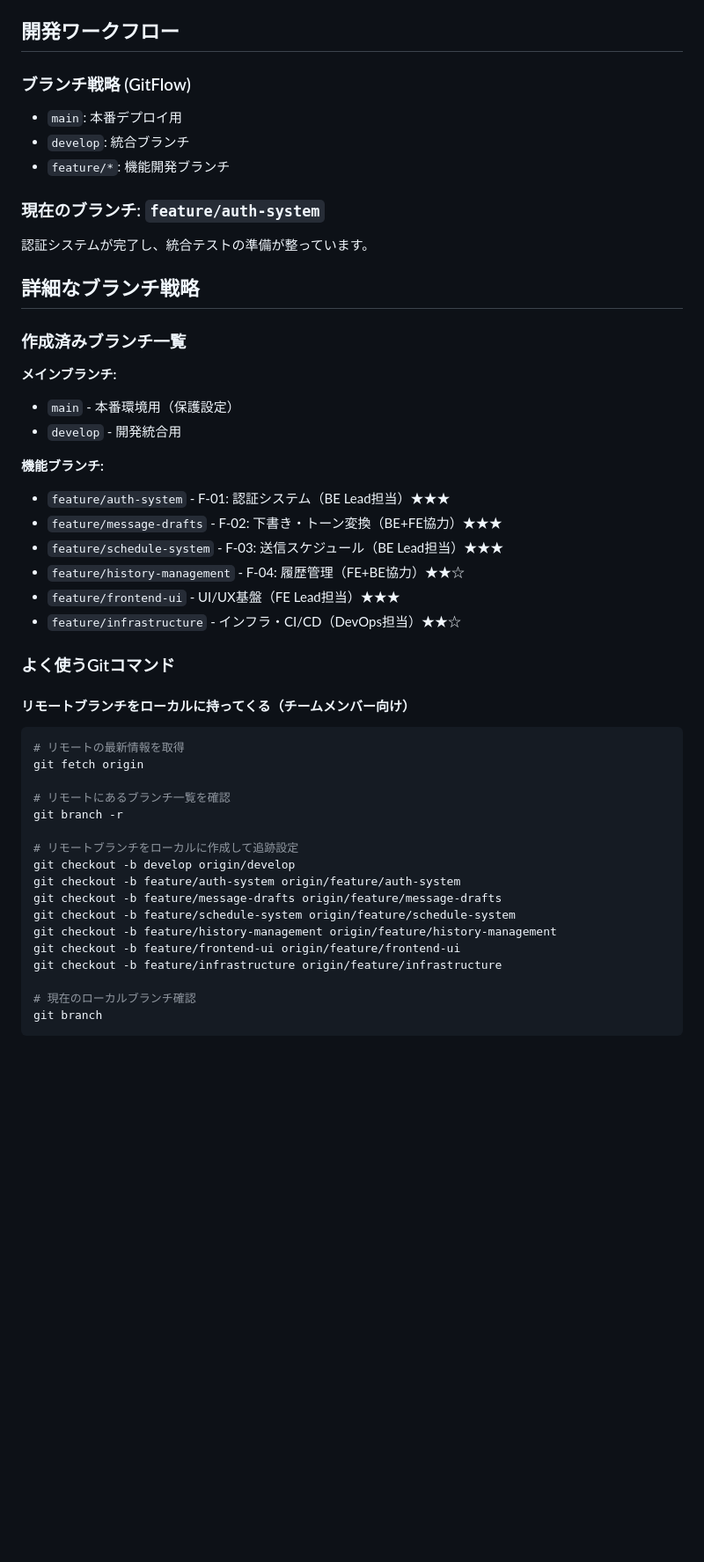
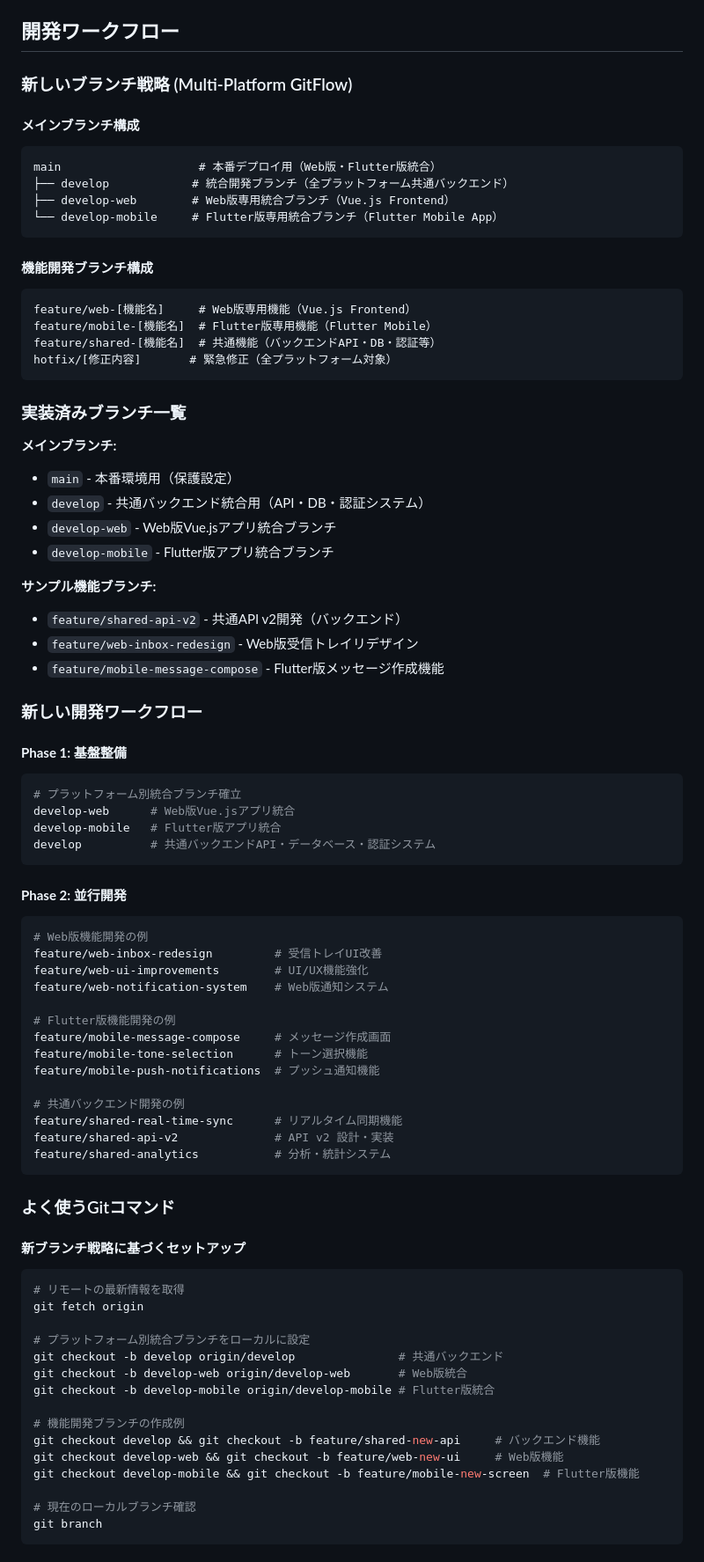
Before and after one commit to pandalize/yanwari-message, a Markdown page: CLAUDE.md, the part around one of its changes. Shown at 88% size. Rendered like a GitHub page; blank space fills up the shorter version.

````diff
--- a/CLAUDE.md
+++ b/CLAUDE.md
@@ -429,49 +429,82 @@ JWT_SECRET=your_jwt_secret_here
 
 ## 開発ワークフロー
 
-### ブランチ戦略 (GitFlow)
-- `main`: 本番デプロイ用
-- `develop`: 統合ブランチ
-- `feature/*`: 機能開発ブランチ
-
-### 現在のブランチ: `feature/auth-system`
-認証システムが完了し、統合テストの準備が整っています。
-
-## 詳細なブランチ戦略
-
-### 作成済みブランチ一覧
+### 新しいブランチ戦略 (Multi-Platform GitFlow)
+
+#### **メインブランチ構成**
+```
+main                    # 本番デプロイ用（Web版・Flutter版統合）
+├── develop            # 統合開発ブランチ（全プラットフォーム共通バックエンド）
+├── develop-web        # Web版専用統合ブランチ（Vue.js Frontend）
+└── develop-mobile     # Flutter版専用統合ブランチ（Flutter Mobile App）
+```
+
+#### **機能開発ブランチ構成**
+```
+feature/web-[機能名]     # Web版専用機能（Vue.js Frontend）
+feature/mobile-[機能名]  # Flutter版専用機能（Flutter Mobile）
+feature/shared-[機能名]  # 共通機能（バックエンドAPI・DB・認証等）
+hotfix/[修正内容]       # 緊急修正（全プラットフォーム対象）
+```
+
+### 実装済みブランチ一覧
 
 **メインブランチ:**
 - `main` - 本番環境用（保護設定）
-- `develop` - 開発統合用
-
-**機能ブランチ:**
-- `feature/auth-system` - F-01: 認証システム（BE Lead担当）★★★
-- `feature/message-drafts` - F-02: 下書き・トーン変換（BE+FE協力）★★★
-- `feature/schedule-system` - F-03: 送信スケジュール（BE Lead担当）★★★
-- `feature/history-management` - F-04: 履歴管理（FE+BE協力）★★☆
-- `feature/frontend-ui` - UI/UX基盤（FE Lead担当）★★★
-- `feature/infrastructure` - インフラ・CI/CD（DevOps担当）★★☆
+- `develop` - 共通バックエンド統合用（API・DB・認証システム）
+- `develop-web` - Web版Vue.jsアプリ統合ブランチ
+- `develop-mobile` - Flutter版アプリ統合ブランチ
+
+**サンプル機能ブランチ:**
+- `feature/shared-api-v2` - 共通API v2開発（バックエンド）
+- `feature/web-inbox-redesign` - Web版受信トレイリデザイン
+- `feature/mobile-message-compose` - Flutter版メッセージ作成機能
+
+### 新しい開発ワークフロー
+
+#### **Phase 1: 基盤整備**
+```bash
+# プラットフォーム別統合ブランチ確立
+develop-web      # Web版Vue.jsアプリ統合
+develop-mobile   # Flutter版アプリ統合
+develop          # 共通バックエンドAPI・データベース・認証システム
+```
+
+#### **Phase 2: 並行開発**
+```bash
+# Web版機能開発の例
+feature/web-inbox-redesign         # 受信トレイUI改善
+feature/web-ui-improvements        # UI/UX機能強化
+feature/web-notification-system    # Web版通知システム
+
+# Flutter版機能開発の例
+feature/mobile-message-compose     # メッセージ作成画面
+feature/mobile-tone-selection      # トーン選択機能
+feature/mobile-push-notifications  # プッシュ通知機能
+
+# 共通バックエンド開発の例
+feature/shared-real-time-sync      # リアルタイム同期機能
+feature/shared-api-v2              # API v2 設計・実装
+feature/shared-analytics           # 分析・統計システム
+```
 
 ### よく使うGitコマンド
 
-#### リモートブランチをローカルに持ってくる（チームメンバー向け）
+#### **新ブランチ戦略に基づくセットアップ**
 
 ```bash
 # リモートの最新情報を取得
 git fetch origin
 
-# リモートにあるブランチ一覧を確認
-git branch -r
-
-# リモートブランチをローカルに作成して追跡設定
-git checkout -b develop origin/develop
-git checkout -b feature/auth-system origin/feature/auth-system
-git checkout -b feature/message-drafts origin/feature/message-drafts
-git checkout -b feature/schedule-system origin/feature/schedule-system
-git checkout -b feature/history-management origin/feature/history-management
-git checkout -b feature/frontend-ui origin/feature/frontend-ui
-git checkout -b feature/infrastructure origin/feature/infrastructure
+# プラットフォーム別統合ブランチをローカルに設定
+git checkout -b develop origin/develop               # 共通バックエンド
+git checkout -b develop-web origin/develop-web       # Web版統合
+git checkout -b develop-mobile origin/develop-mobile # Flutter版統合
+
+# 機能開発ブランチの作成例
+git checkout develop && git checkout -b feature/shared-new-api     # バックエンド機能
+git checkout develop-web && git checkout -b feature/web-new-ui     # Web版機能
+git checkout develop-mobile && git checkout -b feature/mobile-new-screen  # Flutter版機能
 
 # 現在のローカルブランチ確認
 git branch
````
Also changed, not shown: other parts of CLAUDE.md (+83 -3 lines).
